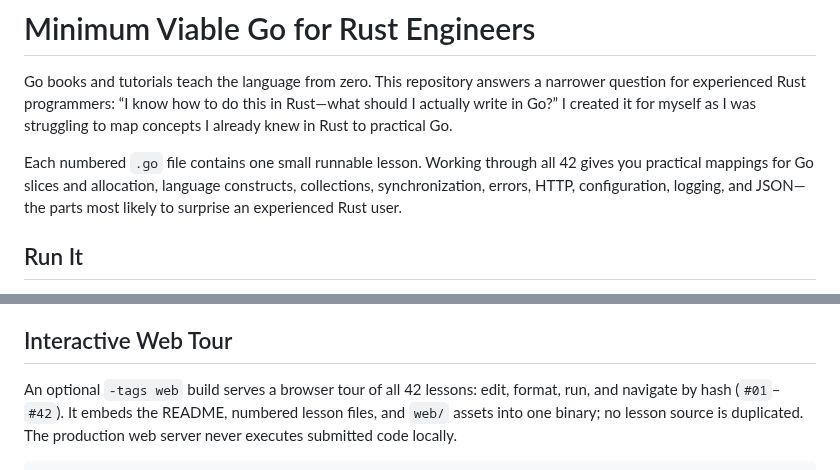
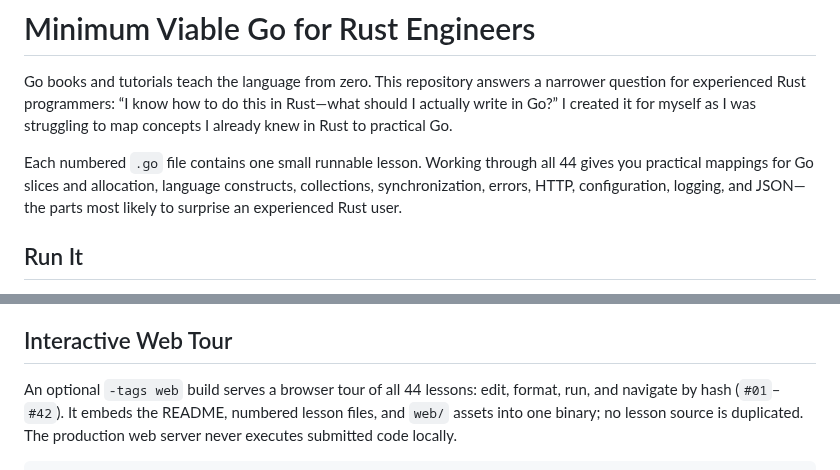
Before and after one commit to kronael/go-from-rust, a Markdown page: README.md, 2 parts joined by grey strips. Drawn GitHub-style.

Commit message:
[readme] Correct the lesson count to 44

```diff
--- a/README.md
+++ b/README.md
@@ -6,7 +6,7 @@ Rust—what should I actually write in Go?” I created it for myself as I was
 struggling to map concepts I already knew in Rust to practical Go.
 
 Each numbered `.go` file contains one small runnable lesson. Working through all
-42 gives you practical mappings for Go slices and allocation, language
+44 gives you practical mappings for Go slices and allocation, language
 constructs, collections, synchronization, errors, HTTP, configuration, logging,
 and JSON—the parts most likely to surprise an experienced Rust user.
 
@@ -116,7 +116,7 @@ can change between Go releases.
 
 ## Interactive Web Tour
 
-An optional `-tags web` build serves a browser tour of all 42 lessons: edit,
+An optional `-tags web` build serves a browser tour of all 44 lessons: edit,
 format, run, and navigate by hash (`#01`–`#42`). It embeds the README,
 numbered lesson files, and `web/` assets into one binary; no lesson source is
 duplicated. The production web server never executes submitted code locally.
```
